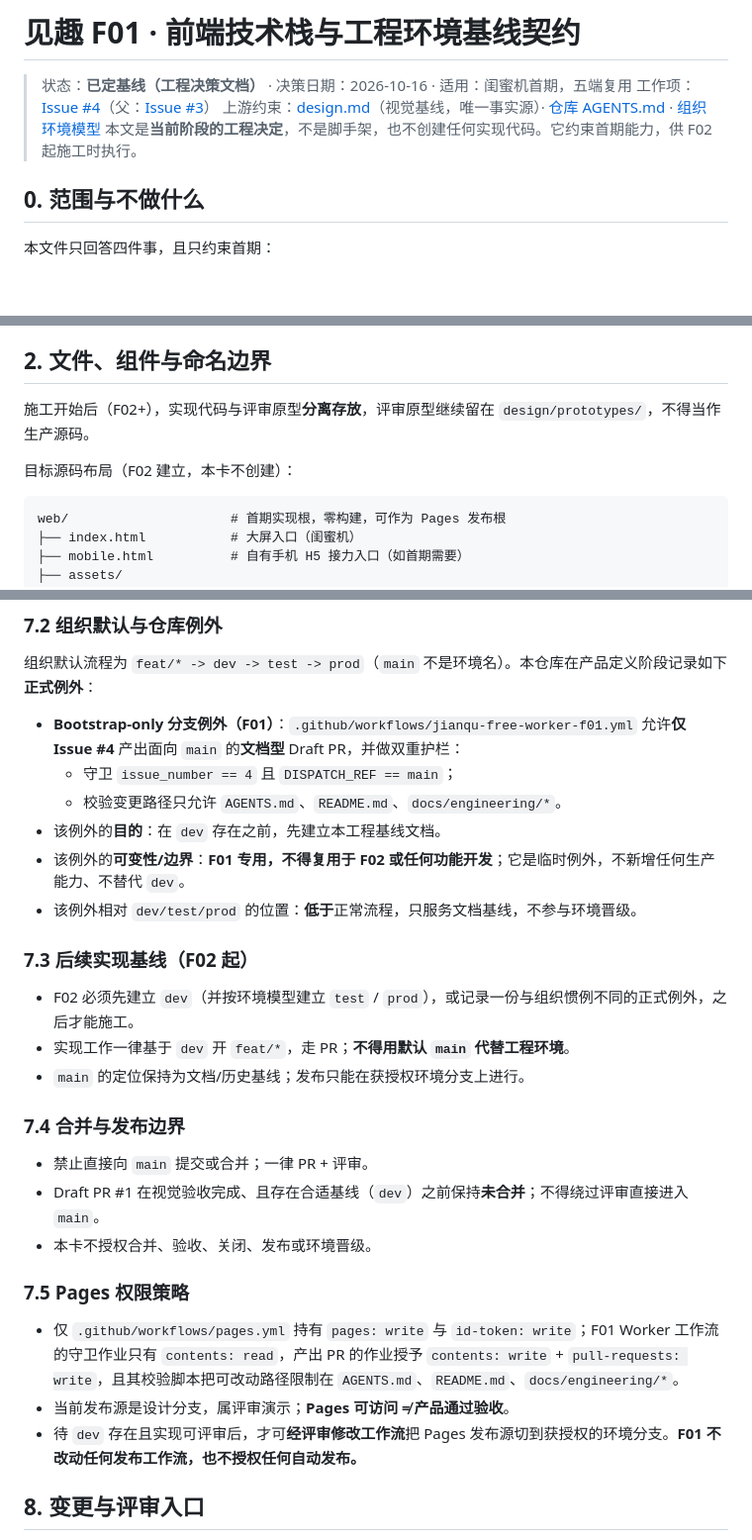
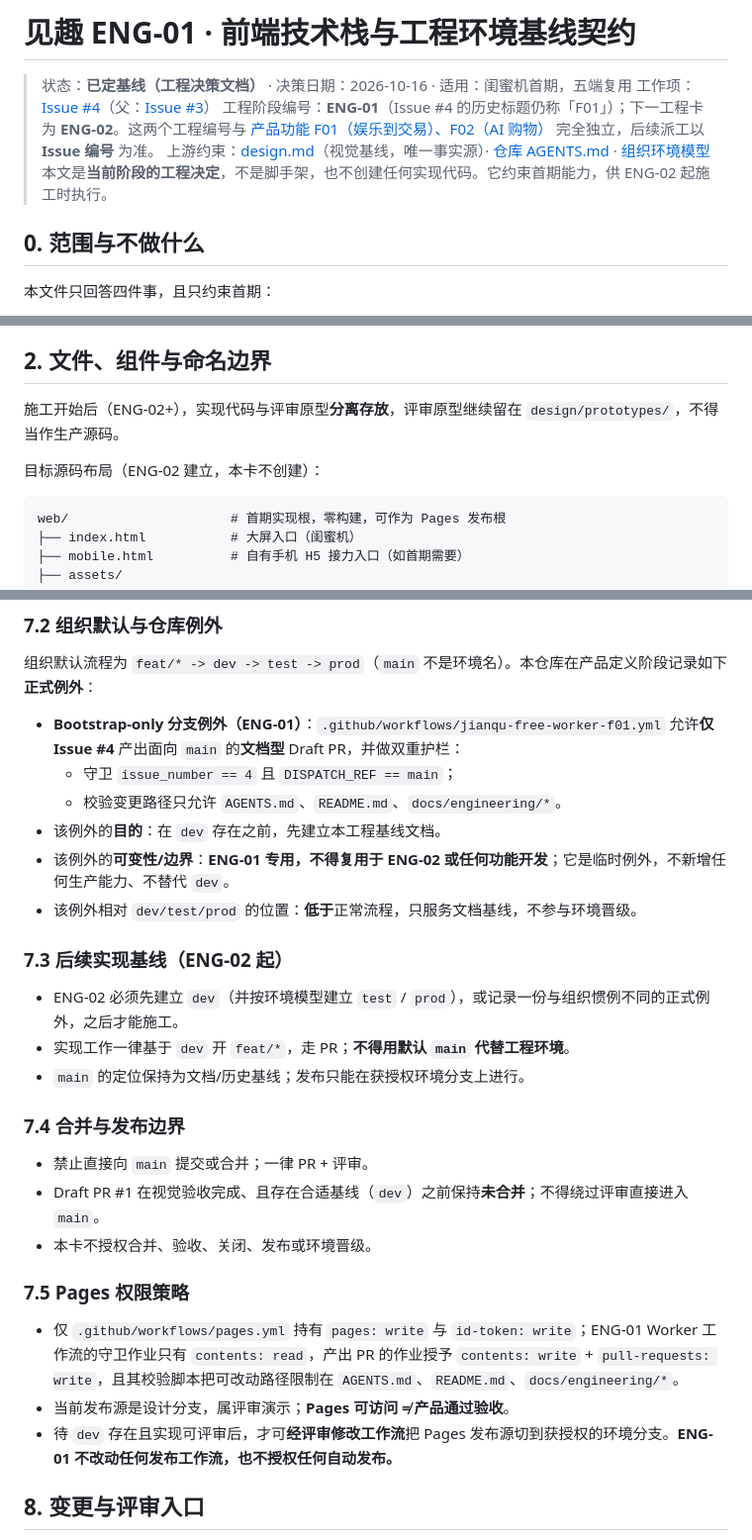
Before and after one commit to sanchuang-dev/ai-mirror, a Markdown page: docs/engineering/frontend-baseline.md, 3 parts joined by grey strips. Shown at 99% size. Rendered like a GitHub page; blank space fills up the shorter version.

Commit message:
docs(jianqu): namespace engineering phases separately from product F01/F02

````diff
--- a/docs/engineering/frontend-baseline.md
+++ b/docs/engineering/frontend-baseline.md
@@ -1,9 +1,10 @@
-# 见趣 F01 · 前端技术栈与工程环境基线契约
+# 见趣 ENG-01 · 前端技术栈与工程环境基线契约
 
 > 状态：**已定基线（工程决策文档）** · 决策日期：2026-10-16 · 适用：闺蜜机首期，五端复用
 > 工作项：[Issue #4](https://github.com/sanchuang-dev/ai-mirror/issues/4)（父：[Issue #3](https://github.com/sanchuang-dev/ai-mirror/issues/3)）
+> 工程阶段编号：**ENG-01**（Issue #4 的历史标题仍称「F01」）；下一工程卡为 **ENG-02**。这两个工程编号与 [产品功能 F01（娱乐到交易）、F02（AI 购物）](../product/elder-companion-v0.1.md) 完全独立，后续派工以 **Issue 编号** 为准。
 > 上游约束：[design.md](../../design.md)（视觉基线，唯一事实源）· [仓库 AGENTS.md](../../AGENTS.md) · [组织环境模型](https://github.com/sanchuang-dev/.github/blob/main/docs/engineering/environment-model.md)
-> 本文是**当前阶段的工程决定**，不是脚手架，也不创建任何实现代码。它约束首期能力，供 F02 起施工时执行。
+> 本文是**当前阶段的工程决定**，不是脚手架，也不创建任何实现代码。它约束首期能力，供 ENG-02 起施工时执行。
 
 ## 0. 范围与不做什么
 
@@ -52,9 +53,9 @@
 
 ## 2. 文件、组件与命名边界
 
-施工开始后（F02+），实现代码与评审原型**分离存放**，评审原型继续留在 `design/prototypes/`，不得当作生产源码。
+施工开始后（ENG-02+），实现代码与评审原型**分离存放**，评审原型继续留在 `design/prototypes/`，不得当作生产源码。
 
-目标源码布局（F02 建立，本卡不创建）：
+目标源码布局（ENG-02 建立，本卡不创建）：
 
 ```text
 web/                     # 首期实现根，零构建，可作为 Pages 发布根
@@ -166,16 +167,16 @@ web/                     # 首期实现根，零构建，可作为 Pages 发布
 
 组织默认流程为 `feat/* -> dev -> test -> prod`（`main` 不是环境名）。本仓库在产品定义阶段记录如下**正式例外**：
 
-- **Bootstrap-only 分支例外（F01）**：`.github/workflows/jianqu-free-worker-f01.yml` 允许**仅 Issue #4** 产出面向 `main` 的**文档型** Draft PR，并做双重护栏：
+- **Bootstrap-only 分支例外（ENG-01）**：`.github/workflows/jianqu-free-worker-f01.yml` 允许**仅 Issue #4** 产出面向 `main` 的**文档型** Draft PR，并做双重护栏：
   - 守卫 `issue_number == 4` 且 `DISPATCH_REF == main`；
   - 校验变更路径只允许 `AGENTS.md`、`README.md`、`docs/engineering/*`。
 - 该例外的**目的**：在 `dev` 存在之前，先建立本工程基线文档。
-- 该例外的**可变性/边界**：**F01 专用，不得复用于 F02 或任何功能开发**；它是临时例外，不新增任何生产能力、不替代 `dev`。
+- 该例外的**可变性/边界**：**ENG-01 专用，不得复用于 ENG-02 或任何功能开发**；它是临时例外，不新增任何生产能力、不替代 `dev`。
 - 该例外相对 `dev/test/prod` 的位置：**低于**正常流程，只服务文档基线，不参与环境晋级。
 
-### 7.3 后续实现基线（F02 起）
+### 7.3 后续实现基线（ENG-02 起）
 
-- F02 必须先建立 `dev`（并按环境模型建立 `test` / `prod`），或记录一份与组织惯例不同的正式例外，之后才能施工。
+- ENG-02 必须先建立 `dev`（并按环境模型建立 `test` / `prod`），或记录一份与组织惯例不同的正式例外，之后才能施工。
 - 实现工作一律基于 `dev` 开 `feat/*`，走 PR；**不得用默认 `main` 代替工程环境**。
 - `main` 的定位保持为文档/历史基线；发布只能在获授权环境分支上进行。
 
@@ -187,9 +188,9 @@ web/                     # 首期实现根，零构建，可作为 Pages 发布
 
 ### 7.5 Pages 权限策略
 
-- 仅 `.github/workflows/pages.yml` 持有 `pages: write` 与 `id-token: write`；F01 Worker 工作流的守卫作业只有 `contents: read`，产出 PR 的作业授予 `contents: write` + `pull-requests: write`，且其校验脚本把可改动路径限制在 `AGENTS.md`、`README.md`、`docs/engineering/*`。
+- 仅 `.github/workflows/pages.yml` 持有 `pages: write` 与 `id-token: write`；ENG-01 Worker 工作流的守卫作业只有 `contents: read`，产出 PR 的作业授予 `contents: write` + `pull-requests: write`，且其校验脚本把可改动路径限制在 `AGENTS.md`、`README.md`、`docs/engineering/*`。
 - 当前发布源是设计分支，属评审演示；**Pages 可访问 ≠ 产品通过验收**。
-- 待 `dev` 存在且实现可评审后，才可**经评审修改工作流**把 Pages 发布源切到获授权的环境分支。**F01 不改动任何发布工作流，也不授权任何自动发布。**
+- 待 `dev` 存在且实现可评审后，才可**经评审修改工作流**把 Pages 发布源切到获授权的环境分支。**ENG-01 不改动任何发布工作流，也不授权任何自动发布。**
 
 ## 8. 变更与评审入口
 
````
Also changed, not shown: other parts of docs/engineering/frontend-baseline.md (+2 -2 lines).
